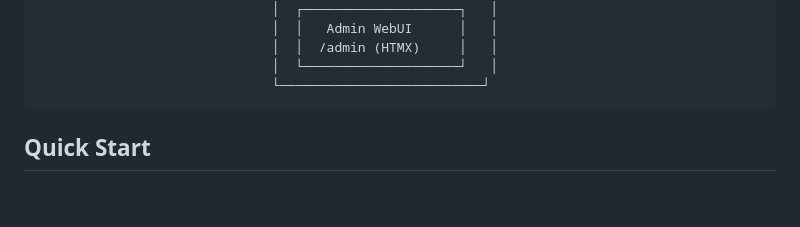
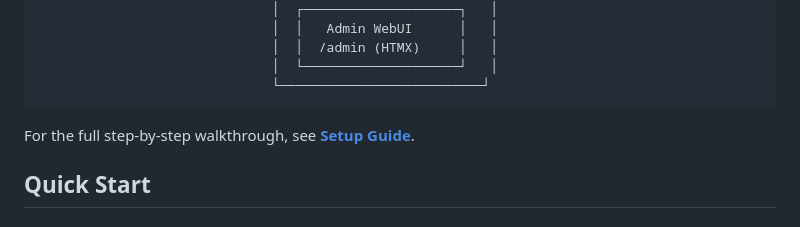
Before and after one commit to brimdor/gatekeeper, a Markdown page: README.md, the part around the change. GitHub-like rendering; blank space fills up the shorter version.

Commit message:
docs: add comprehensive SETUP.md guide for fresh install walkthrough

````diff
--- a/README.md
+++ b/README.md
@@ -34,6 +34,8 @@ Gatekeeper sits between your AI agents and Google's APIs, acting as a policy lay
                               │  └────────────────────┘   │
                               └──────────────────────────┘
 ```
+
+For the full step-by-step walkthrough, see **[Setup Guide](docs/SETUP.md)**.
 
 ## Quick Start
 
````
Also changed, not shown: docs/SETUP.md (added, +440 -0 lines).
